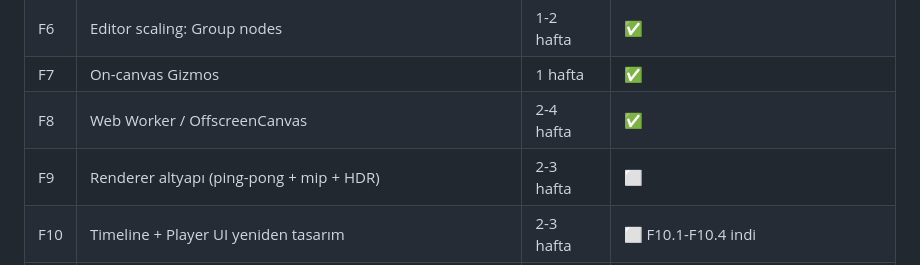
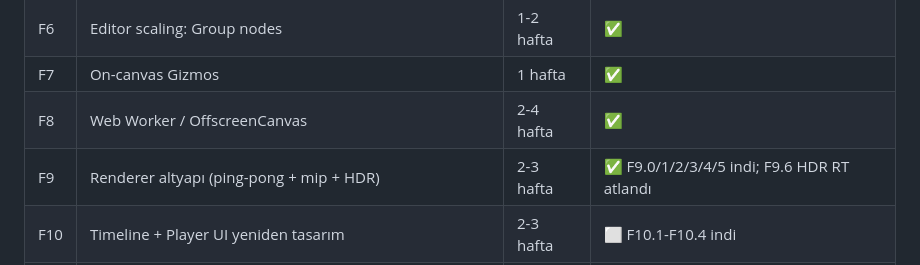
Before and after one commit to Ressul96/dither-lab, a Markdown page: docs/yeni_mimari/00_uygulama_plani.md, the part around the change. GitHub-like rendering.

```diff
--- a/docs/yeni_mimari/00_uygulama_plani.md
+++ b/docs/yeni_mimari/00_uygulama_plani.md
@@ -29,7 +29,7 @@ sistem için kendi md'sinde.
 | F6 | Editor scaling: Group nodes | 1-2 hafta | ✅ |
 | F7 | On-canvas Gizmos | 1 hafta | ✅ |
 | F8 | Web Worker / OffscreenCanvas | 2-4 hafta | ✅ |
-| F9 | Renderer altyapı (ping-pong + mip + HDR) | 2-3 hafta | ⬜ |
+| F9 | Renderer altyapı (ping-pong + mip + HDR) | 2-3 hafta | ✅ F9.0/1/2/3/4/5 indi; F9.6 HDR RT atlandı |
 | F10 | Timeline + Player UI yeniden tasarım | 2-3 hafta | ⬜ F10.1-F10.4 indi |
 | F11 | Composite, scene grading + UI primitive parity | 1-2 hafta | ⬜ |
 | F12 | Export polish + preset'ler | ~1 hafta | ⬜ |
```
Also changed, not shown: docs/yeni_mimari/shader_lab_plan.md (+2 -3 lines).
